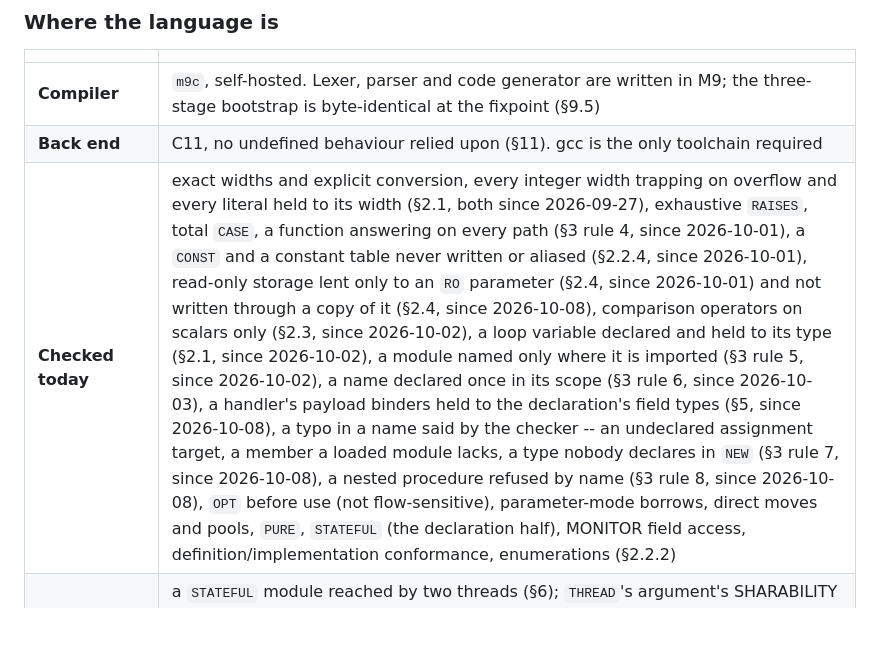
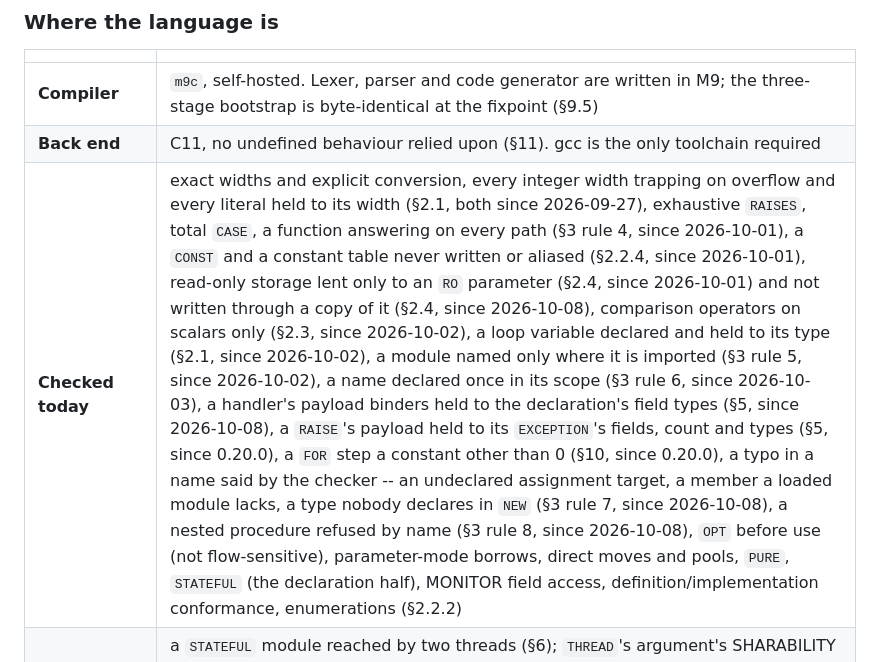
Before and after one commit to atverm/m9c, a Markdown page: docs/M9-report.md, the part around the change. Rendered like a GitHub page; blank space fills up the shorter version.

```diff
--- a/docs/M9-report.md
+++ b/docs/M9-report.md
@@ -31,7 +31,7 @@ to reduce, so the list is meant to shrink.
 |---|---|
 | **Compiler** | `m9c`, self-hosted. Lexer, parser and code generator are written in M9; the three-stage bootstrap is byte-identical at the fixpoint (§9.5) |
 | **Back end** | C11, no undefined behaviour relied upon (§11). gcc is the only toolchain required |
-| **Checked today** | exact widths and explicit conversion, every integer width trapping on overflow and every literal held to its width (§2.1, both since 2026-09-27), exhaustive `RAISES`, total `CASE`, a function answering on every path (§3 rule 4, since 2026-10-01), a `CONST` and a constant table never written or aliased (§2.2.4, since 2026-10-01), read-only storage lent only to an `RO` parameter (§2.4, since 2026-10-01) and not written through a copy of it (§2.4, since 2026-10-08), comparison operators on scalars only (§2.3, since 2026-10-02), a loop variable declared and held to its type (§2.1, since 2026-10-02), a module named only where it is imported (§3 rule 5, since 2026-10-02), a name declared once in its scope (§3 rule 6, since 2026-10-03), a handler's payload binders held to the declaration's field types (§5, since 2026-10-08), a typo in a name said by the checker -- an undeclared assignment target, a member a loaded module lacks, a type nobody declares in `NEW` (§3 rule 7, since 2026-10-08), a nested procedure refused by name (§3 rule 8, since 2026-10-08), `OPT` before use (not flow-sensitive), parameter-mode borrows, direct moves and pools, `PURE`, `STATEFUL` (the declaration half), MONITOR field access, definition/implementation conformance, enumerations (§2.2.2) |
+| **Checked today** | exact widths and explicit conversion, every integer width trapping on overflow and every literal held to its width (§2.1, both since 2026-09-27), exhaustive `RAISES`, total `CASE`, a function answering on every path (§3 rule 4, since 2026-10-01), a `CONST` and a constant table never written or aliased (§2.2.4, since 2026-10-01), read-only storage lent only to an `RO` parameter (§2.4, since 2026-10-01) and not written through a copy of it (§2.4, since 2026-10-08), comparison operators on scalars only (§2.3, since 2026-10-02), a loop variable declared and held to its type (§2.1, since 2026-10-02), a module named only where it is imported (§3 rule 5, since 2026-10-02), a name declared once in its scope (§3 rule 6, since 2026-10-03), a handler's payload binders held to the declaration's field types (§5, since 2026-10-08), a `RAISE`'s payload held to its `EXCEPTION`'s fields, count and types (§5, since 0.20.0), a `FOR` step a constant other than 0 (§10, since 0.20.0), a typo in a name said by the checker -- an undeclared assignment target, a member a loaded module lacks, a type nobody declares in `NEW` (§3 rule 7, since 2026-10-08), a nested procedure refused by name (§3 rule 8, since 2026-10-08), `OPT` before use (not flow-sensitive), parameter-mode borrows, direct moves and pools, `PURE`, `STATEFUL` (the declaration half), MONITOR field access, definition/implementation conformance, enumerations (§2.2.2) |
 | **Specified but not yet checked** | a `STATEFUL` module reached by two threads (§6); `THREAD`'s argument's SHARABILITY (§6; its type against the target's parameter and its move are checked since 2026-09-27); a handler matched by exception name rather than payload (§5); `C.*` conversions treated as raise-free (§7); flow-sensitive `OPT`; a loop-carried use after move, an owned field, a pool value stored beyond a direct `RETURN` or in a module variable (§4) |
 | **Accepted by the checker, refused by the generator** | `SLICE` over the array a call answers (`SLICE (Mk (), 0, 2)`).  The known forms are a gate since 2026-10-09: `runtime/test/genforms.owed` names each and `genforms.sh` holds the list both ways; the eighteen found that day were built or are refused by name.  Not every remaining generator refusal has been tried against the checker |
 | **Specified, unbuilt** | `TRANSFER` (§6); type extension and `IS T` (§2.2, §8: parsed, never checked or generated — zero uses exist); `SHARABLE` (§6); the pre-registered candidates with their adoption triggers (§9.6) |
```
Also changed, not shown: skills/m9/SKILL.md (+2 -2 lines).
